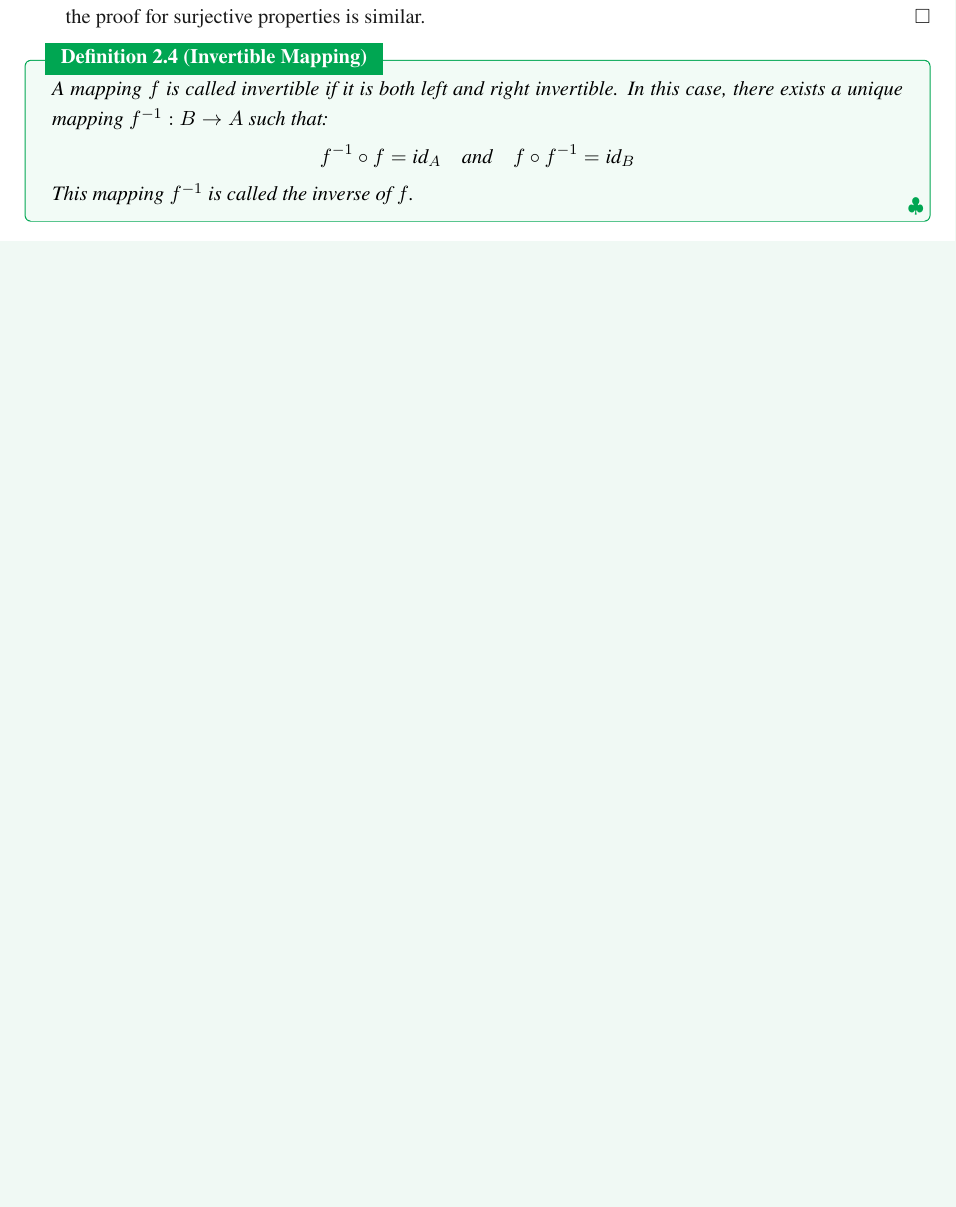
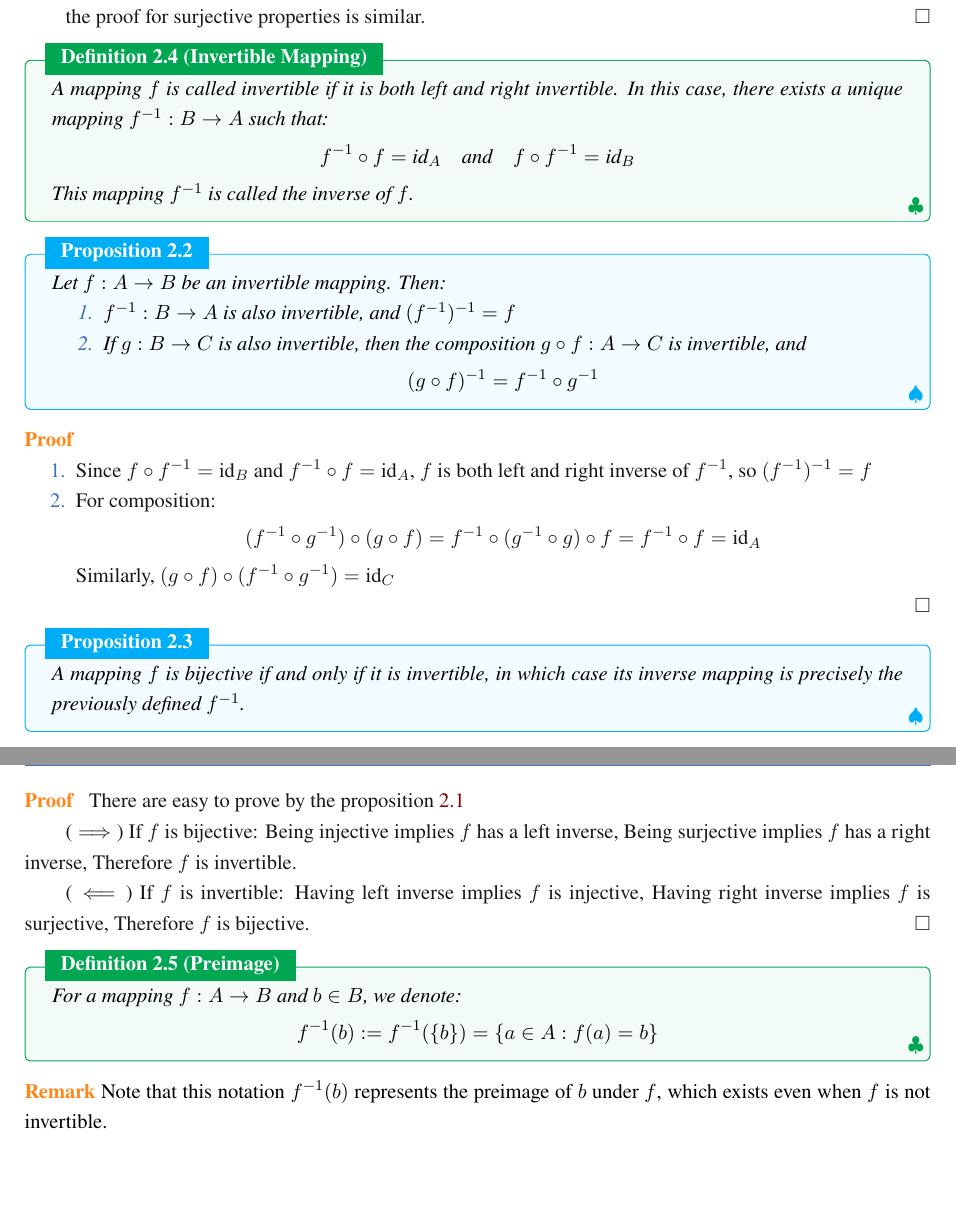
Before and after one commit to jiahaoxiang2000/MATH, a LaTeX thesis (AbstractAlgebra/note/abstractAlgeNote.tex): part of page 7 of 14 before the commit and two parts of pages 7 and 8 of 15 after it, the two joined at a grey line, cut so that both start at the same text, the shorter picture padded with empty space. Compiled offline with XeLaTeX; a missing font is replaced by an installed copy or a similar font.

Commit message:
add propositions on invertible mappings and their properties

```diff
--- a/AbstractAlgebra/note/abstractAlgeNote.tex
+++ b/AbstractAlgebra/note/abstractAlgeNote.tex
@@ -256,6 +256,52 @@ Now let us further explain the previously raised question: What is algebra?
   \]
   This mapping $f^{-1}$ is called the inverse of $f$.
 \end{definition}
+
+\begin{proposition}
+  Let $f : A \to B$ be an invertible mapping. Then:
+  \begin{enumerate}
+    \item $f^{-1} : B \to A$ is also invertible, and $(f^{-1})^{-1} = f$
+    \item If $g : B \to C$ is also invertible, then the composition $g \circ f : A \to C$ is invertible, and
+    \[
+      (g \circ f)^{-1} = f^{-1} \circ g^{-1}
+    \]
+  \end{enumerate}
+\end{proposition}
+
+\begin{proof}
+  \begin{enumerate}
+    \item Since $f \circ f^{-1} = \text{id}_B$ and $f^{-1} \circ f = \text{id}_A$,
+          $f$ is both left and right inverse of $f^{-1}$, so $(f^{-1})^{-1} = f$
+
+    \item For composition:
+    \[
+      (f^{-1} \circ g^{-1}) \circ (g \circ f) = f^{-1} \circ (g^{-1} \circ g) \circ f = f^{-1} \circ f = \text{id}_A
+    \]
+    Similarly, $(g \circ f) \circ (f^{-1} \circ g^{-1}) = \text{id}_C$
+  \end{enumerate}
+\end{proof}
+
+\begin{proposition}
+  A mapping $f$ is bijective if and only if it is invertible, in which case its inverse mapping is precisely the previously defined $f^{-1}$.
+\end{proposition}
+
+\begin{proof} There are easy to prove by the proposition~\ref{pro:inject_left_inverse_equal}
+
+  ($\implies$) If $f$ is bijective: Being injective implies $f$ has a left inverse, Being surjective implies $f$ has a right inverse, Therefore $f$ is invertible.
+
+  ($\impliedby$) If $f$ is invertible: Having left inverse implies $f$ is injective, Having right inverse implies $f$ is surjective, Therefore $f$ is bijective.
+\end{proof}
+
+\begin{definition}[Preimage]
+  For a mapping $f : A \to B$ and $b \in B$, we denote:
+  \[
+    f^{-1}(b) := f^{-1}(\{b\}) = \{a \in A : f(a) = b\}
+  \]
+\end{definition}
+
+\begin{remark}
+  Note that this notation $f^{-1}(b)$ represents the preimage of $b$ under $f$, which exists even when $f$ is not invertible.
+\end{remark}
 
 \chapter{Group Theory}
 
```
Also changed, not shown: AbstractAlgebra/note/abstractAlgeNote.pdf, AbstractAlgebra/note/abstractAlgeNote.tex (2 more changed lines).
